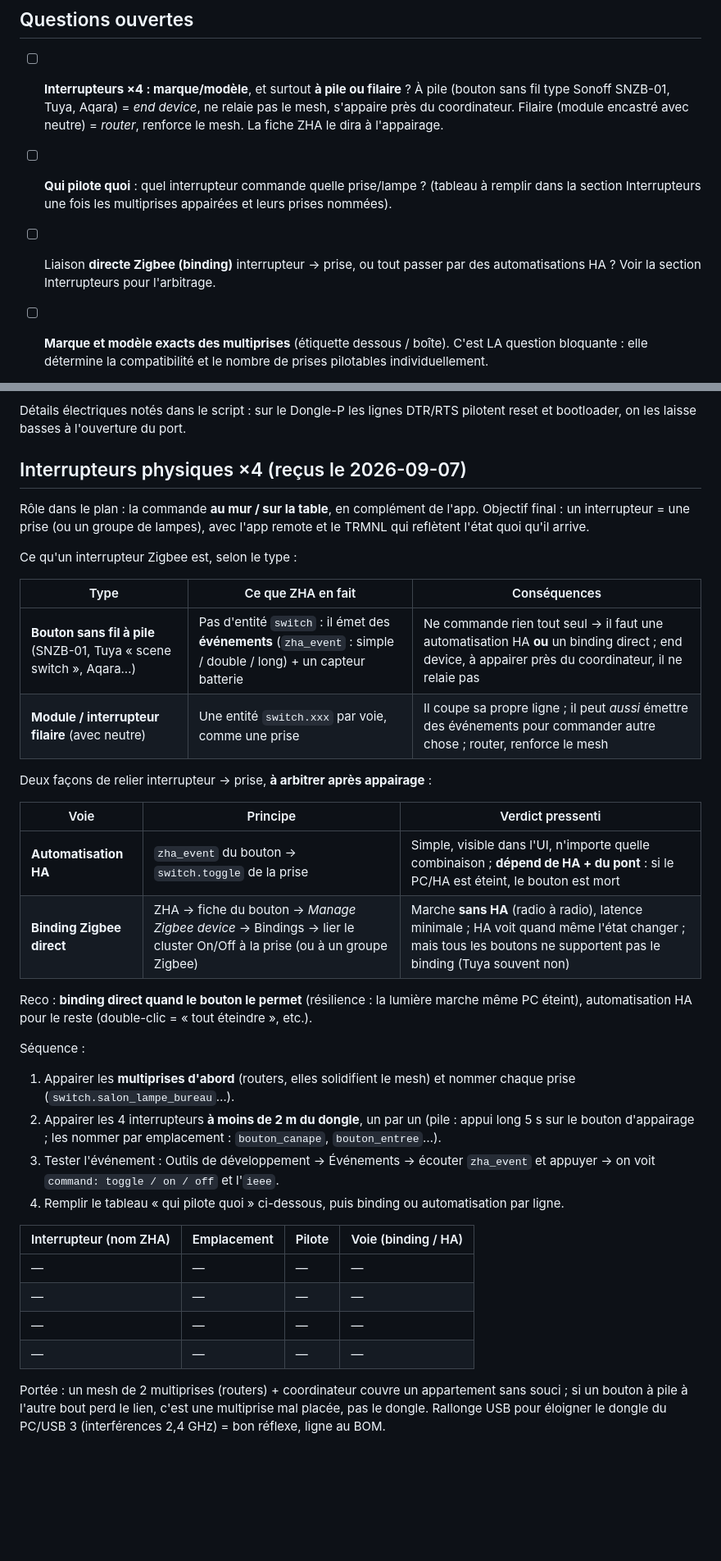
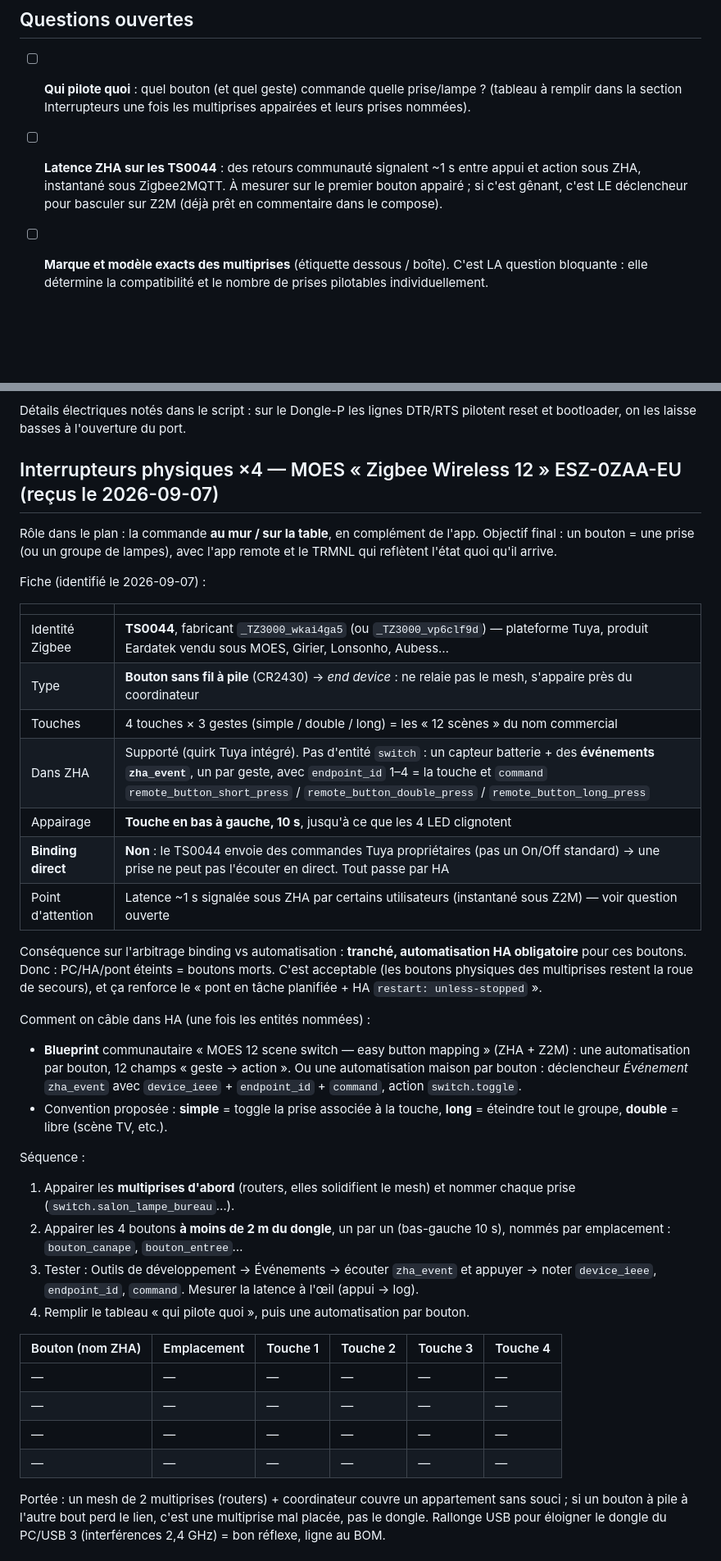
Before and after one commit to frgrz-pro/portal6, a Markdown page: .docs/zigbee-multiprises.md, 2 parts joined by grey strips. Shown at 82% size. GitHub-like rendering; blank space fills up the shorter version.

Commit message:
domotique : boutons identifies MOES ESZ-0ZAA-EU = Tuya TS0044
- fiche device (a pile, 4x3 gestes, appairage bas-gauche 10 s, events zha_event)
- binding direct impossible -> automatisations HA, tranche
- question ouverte : latence ZHA ~1 s rapportee, Z2M en plan B
- BOM : modele + piles CR2430

Co-Authored-By: Claude Fable 5.1 <noreply@anthropic.com>

```diff
--- a/.docs/zigbee-multiprises.md
+++ b/.docs/zigbee-multiprises.md
@@ -7,15 +7,13 @@ piloter depuis l'app remote ([app-remote.md](app-remote.md)). Depuis le
 
 ## Questions ouvertes
 
-- [ ] **Interrupteurs ×4 : marque/modèle**, et surtout **à pile ou filaire** ?
-  À pile (bouton sans fil type Sonoff SNZB-01, Tuya, Aqara) = *end device*, ne
-  relaie pas le mesh, s'appaire près du coordinateur. Filaire (module encastré
-  avec neutre) = *router*, renforce le mesh. La fiche ZHA le dira à l'appairage.
-- [ ] **Qui pilote quoi** : quel interrupteur commande quelle prise/lampe ?
+- [ ] **Qui pilote quoi** : quel bouton (et quel geste) commande quelle prise/lampe ?
   (tableau à remplir dans la section Interrupteurs une fois les multiprises
   appairées et leurs prises nommées).
-- [ ] Liaison **directe Zigbee (binding)** interrupteur → prise, ou tout passer
-  par des automatisations HA ? Voir la section Interrupteurs pour l'arbitrage.
+- [ ] **Latence ZHA sur les TS0044** : des retours communauté signalent ~1 s entre
+  appui et action sous ZHA, instantané sous Zigbee2MQTT. À mesurer sur le
+  premier bouton appairé ; si c'est gênant, c'est LE déclencheur pour basculer
+  sur Z2M (déjà prêt en commentaire dans le compose).
 
 - [ ] **Marque et modèle exacts des multiprises** (étiquette dessous / boîte).
   C'est LA question bloquante : elle détermine la compatibilité et le nombre de
@@ -129,48 +127,55 @@ Séquence de mise en route :
 Détails électriques notés dans le script : sur le Dongle-P les lignes DTR/RTS
 pilotent reset et bootloader, on les laisse basses à l'ouverture du port.
 
-## Interrupteurs physiques ×4 (reçus le 2026-09-07)
+## Interrupteurs physiques ×4 — MOES « Zigbee Wireless 12 » ESZ-0ZAA-EU (reçus le 2026-09-07)
 
 Rôle dans le plan : la commande **au mur / sur la table**, en complément de l'app.
-Objectif final : un interrupteur = une prise (ou un groupe de lampes), avec
-l'app remote et le TRMNL qui reflètent l'état quoi qu'il arrive.
+Objectif final : un bouton = une prise (ou un groupe de lampes), avec l'app
+remote et le TRMNL qui reflètent l'état quoi qu'il arrive.
 
-Ce qu'un interrupteur Zigbee est, selon le type :
+Fiche (identifié le 2026-09-07) :
 
-| Type | Ce que ZHA en fait | Conséquences |
-|---|---|---|
-| **Bouton sans fil à pile** (SNZB-01, Tuya « scene switch », Aqara…) | Pas d'entité `switch` : il émet des **événements** (`zha_event` : simple / double / long) + un capteur batterie | Ne commande rien tout seul → il faut une automatisation HA **ou** un binding direct ; end device, à appairer près du coordinateur, il ne relaie pas |
-| **Module / interrupteur filaire** (avec neutre) | Une entité `switch.xxx` par voie, comme une prise | Il coupe sa propre ligne ; il peut *aussi* émettre des événements pour commander autre chose ; router, renforce le mesh |
+| | |
+|---|---|
+| Identité Zigbee | **TS0044**, fabricant `_TZ3000_wkai4ga5` (ou `_TZ3000_vp6clf9d`) — plateforme Tuya, produit Eardatek vendu sous MOES, Girier, Lonsonho, Aubess… |
+| Type | **Bouton sans fil à pile** (CR2430) → *end device* : ne relaie pas le mesh, s'appaire près du coordinateur |
+| Touches | 4 touches × 3 gestes (simple / double / long) = les « 12 scènes » du nom commercial |
+| Dans ZHA | Supporté (quirk Tuya intégré). Pas d'entité `switch` : un capteur batterie + des **événements `zha_event`**, un par geste, avec `endpoint_id` 1–4 = la touche et `command` `remote_button_short_press` / `remote_button_double_press` / `remote_button_long_press` |
+| Appairage | **Touche en bas à gauche, 10 s**, jusqu'à ce que les 4 LED clignotent |
+| **Binding direct** | **Non** : le TS0044 envoie des commandes Tuya propriétaires (pas un On/Off standard) → une prise ne peut pas l'écouter en direct. Tout passe par HA |
+| Point d'attention | Latence ~1 s signalée sous ZHA par certains utilisateurs (instantané sous Z2M) — voir question ouverte |
 
-Deux façons de relier interrupteur → prise, **à arbitrer après appairage** :
+Conséquence sur l'arbitrage binding vs automatisation : **tranché, automatisation
+HA obligatoire** pour ces boutons. Donc : PC/HA/pont éteints = boutons morts.
+C'est acceptable (les boutons physiques des multiprises restent la roue de
+secours), et ça renforce le « pont en tâche planifiée + HA `restart: unless-stopped` ».
 
-| Voie | Principe | Verdict pressenti |
-|---|---|---|
-| **Automatisation HA** | `zha_event` du bouton → `switch.toggle` de la prise | Simple, visible dans l'UI, n'importe quelle combinaison ; **dépend de HA + du pont** : si le PC/HA est éteint, le bouton est mort |
-| **Binding Zigbee direct** | ZHA → fiche du bouton → *Manage Zigbee device* → Bindings → lier le cluster On/Off à la prise (ou à un groupe Zigbee) | Marche **sans HA** (radio à radio), latence minimale ; HA voit quand même l'état changer ; mais tous les boutons ne supportent pas le binding (Tuya souvent non) |
+Comment on câble dans HA (une fois les entités nommées) :
 
-Reco : **binding direct quand le bouton le permet** (résilience : la lumière
-marche même PC éteint), automatisation HA pour le reste (double-clic = « tout
-éteindre », etc.).
+- **Blueprint** communautaire « MOES 12 scene switch — easy button mapping »
+  (ZHA + Z2M) : une automatisation par bouton, 12 champs « geste → action ».
+  Ou une automatisation maison par bouton : déclencheur *Événement* `zha_event`
+  avec `device_ieee` + `endpoint_id` + `command`, action `switch.toggle`.
+- Convention proposée : **simple** = toggle la prise associée à la touche,
+  **long** = éteindre tout le groupe, **double** = libre (scène TV, etc.).
 
 Séquence :
 
 1. Appairer les **multiprises d'abord** (routers, elles solidifient le mesh) et
    nommer chaque prise (`switch.salon_lampe_bureau`…).
-2. Appairer les 4 interrupteurs **à moins de 2 m du dongle**, un par un
-   (pile : appui long 5 s sur le bouton d'appairage ; les nommer par
-   emplacement : `bouton_canape`, `bouton_entree`…).
-3. Tester l'événement : Outils de développement → Événements → écouter `zha_event`
-   et appuyer → on voit `command: toggle / on / off` et l'`ieee`.
-4. Remplir le tableau « qui pilote quoi » ci-dessous, puis binding ou
-   automatisation par ligne.
+2. Appairer les 4 boutons **à moins de 2 m du dongle**, un par un (bas-gauche
+   10 s), nommés par emplacement : `bouton_canape`, `bouton_entree`…
+3. Tester : Outils de développement → Événements → écouter `zha_event` et
+   appuyer → noter `device_ieee`, `endpoint_id`, `command`. Mesurer la latence
+   à l'œil (appui → log).
+4. Remplir le tableau « qui pilote quoi », puis une automatisation par bouton.
 
-| Interrupteur (nom ZHA) | Emplacement | Pilote | Voie (binding / HA) |
-|---|---|---|---|
-| — | — | — | — |
-| — | — | — | — |
-| — | — | — | — |
-| — | — | — | — |
+| Bouton (nom ZHA) | Emplacement | Touche 1 | Touche 2 | Touche 3 | Touche 4 |
+|---|---|---|---|---|---|
+| — | — | — | — | — | — |
+| — | — | — | — | — | — |
+| — | — | — | — | — | — |
+| — | — | — | — | — | — |
 
 Portée : un mesh de 2 multiprises (routers) + coordinateur couvre un appartement
 sans souci ; si un bouton à pile à l'autre bout perd le lien, c'est une
```
Also changed, not shown: other parts of .docs/zigbee-multiprises.md (+4 -0 lines), .docs/bom.md (+2 -1 lines).
